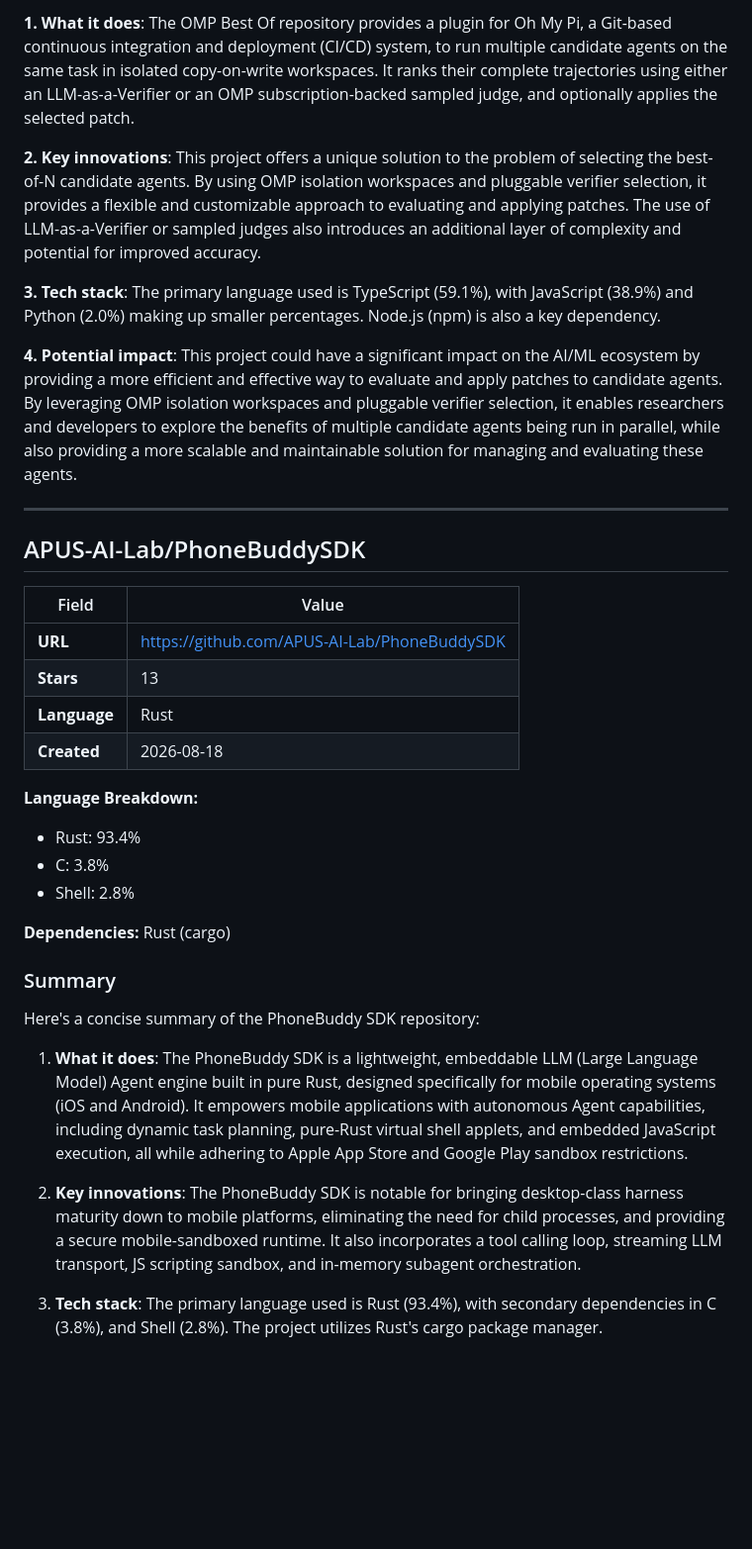
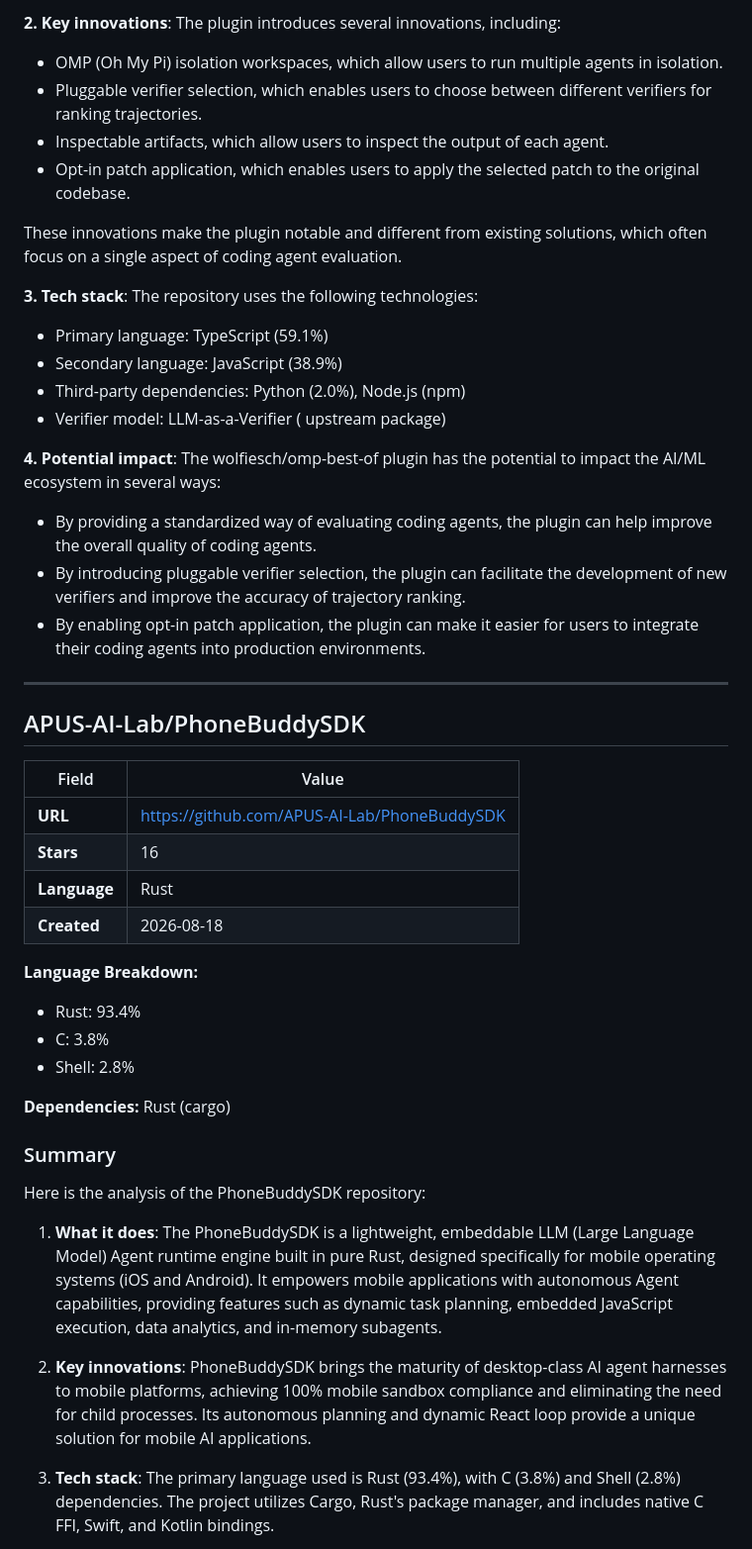
Before and after one commit to Atharv279/ai-research-agent, a Markdown page: reports/2026-08-18.md, the part around one of its changes. Shown at 99% size. Rendered like a GitHub page; blank space fills up the shorter version.

Commit message:
research: daily AI report 2026-08-18

```diff
--- a/reports/2026-08-18.md
+++ b/reports/2026-08-18.md
@@ -66,11 +67,25 @@ Here's a concise analysis of the GitHub repository:
 
-**1. What it does**: The OMP Best Of repository provides a plugin for Oh My Pi, a Git-based continuous integration and deployment (CI/CD) system, to run multiple candidate agents on the same task in isolated copy-on-write workspaces. It ranks their complete trajectories using either an LLM-as-a-Verifier or an OMP subscription-backed sampled judge, and optionally applies the selected patch.
+**2. Key innovations**:
+The plugin introduces several innovations, including:
+* OMP (Oh My Pi) isolation workspaces, which allow users to run multiple agents in isolation.
+* Pluggable verifier selection, which enables users to choose between different verifiers for ranking trajectories.
+* Inspectable artifacts, which allow users to inspect the output of each agent.
+* Opt-in patch application, which enables users to apply the selected patch to the original codebase.
 
-**2. Key innovations**: This project offers a unique solution to the problem of selecting the best-of-N candidate agents. By using OMP isolation workspaces and pluggable verifier selection, it provides a flexible and customizable approach to evaluating and applying patches. The use of LLM-as-a-Verifier or sampled judges also introduces an additional layer of complexity and potential for improved accuracy.
+These innovations make the plugin notable and different from existing solutions, which often focus on a single aspect of coding agent evaluation.
 
-**3. Tech stack**: The primary language used is TypeScript (59.1%), with JavaScript (38.9%) and Python (2.0%) making up smaller percentages. Node.js (npm) is also a key dependency.
+**3. Tech stack**:
+The repository uses the following technologies:
+* Primary language: TypeScript (59.1%)
+* Secondary language: JavaScript (38.9%)
+* Third-party dependencies: Python (2.0%), Node.js (npm)
+* Verifier model: LLM-as-a-Verifier ( upstream package)
 
-**4. Potential impact**: This project could have a significant impact on the AI/ML ecosystem by providing a more efficient and effective way to evaluate and apply patches to candidate agents. By leveraging OMP isolation workspaces and pluggable verifier selection, it enables researchers and developers to explore the benefits of multiple candidate agents being run in parallel, while also providing a more scalable and maintainable solution for managing and evaluating these agents.
+**4. Potential impact**:
+The wolfiesch/omp-best-of plugin has the potential to impact the AI/ML ecosystem in several ways:
+* By providing a standardized way of evaluating coding agents, the plugin can help improve the overall quality of coding agents.
+* By introducing pluggable verifier selection, the plugin can facilitate the development of new verifiers and improve the accuracy of trajectory ranking.
+* By enabling opt-in patch application, the plugin can make it easier for users to integrate their coding agents into production environments.
 
 ---
 
@@ -79,7 +94,7 @@ Here's a concise analysis of the GitHub repository:
 | Field | Value |
 |-------|-------|
 | **URL** | [https://github.com/APUS-AI-Lab/PhoneBuddySDK](https://github.com/APUS-AI-Lab/PhoneBuddySDK) |
-| **Stars** | 13 |
+| **Stars** | 16 |
 | **Language** | Rust |
 | **Created** | 2026-08-18 |
 
@@ -92,11 +107,11 @@ Here's a concise analysis of the GitHub repository:
 
 ### Summary
 
-Here's a concise summary of the PhoneBuddy SDK repository:
+Here is the analysis of the PhoneBuddySDK repository:
 
-1. **What it does**: The PhoneBuddy SDK is a lightweight, embeddable LLM (Large Language Model) Agent engine built in pure Rust, designed specifically for mobile operating systems (iOS and Android). It empowers mobile applications with autonomous Agent capabilities, including dynamic task planning, pure-Rust virtual shell applets, and embedded JavaScript execution, all while adhering to Apple App Store and Google Play sandbox restrictions.
+1. **What it does**: The PhoneBuddySDK is a lightweight, embeddable LLM (Large Language Model) Agent runtime engine built in pure Rust, designed specifically for mobile operating systems (iOS and Android). It empowers mobile applications with autonomous Agent capabilities, providing features such as dynamic task planning, embedded JavaScript execution, data analytics, and in-memory subagents.
 
-2. **Key innovations**: The PhoneBuddy SDK is notable for bringing desktop-class harness maturity down to mobile platforms, eliminating the need for child processes, and providing a secure mobile-sandboxed runtime. It also incorporates a tool calling loop, streaming LLM transport, JS scripting sandbox, and in-memory subagent orchestration.
+2. **Key innovations**: PhoneBuddySDK brings the maturity of desktop-class AI agent harnesses to mobile platforms, achieving 100% mobile sandbox compliance and eliminating the need for child processes. Its autonomous planning and dynamic React loop provide a unique solution for mobile AI applications.
 
-3. **Tech stack**: The primary language used is Rust (93.4%), with secondary dependencies in C (3.8%), and Shell (2.8%). The project utilizes Rust's cargo package manager.
+3. **Tech stack**: The primary language used is Rust (93.4%), with C (3.8%) and Shell (2.8%) dependencies. The project utilizes Cargo, Rust's package manager, and includes native C FFI, Swift, and Kotlin bindings.
 
```
Also changed, not shown: other parts of reports/2026-08-18.md (+121 -129 lines).
